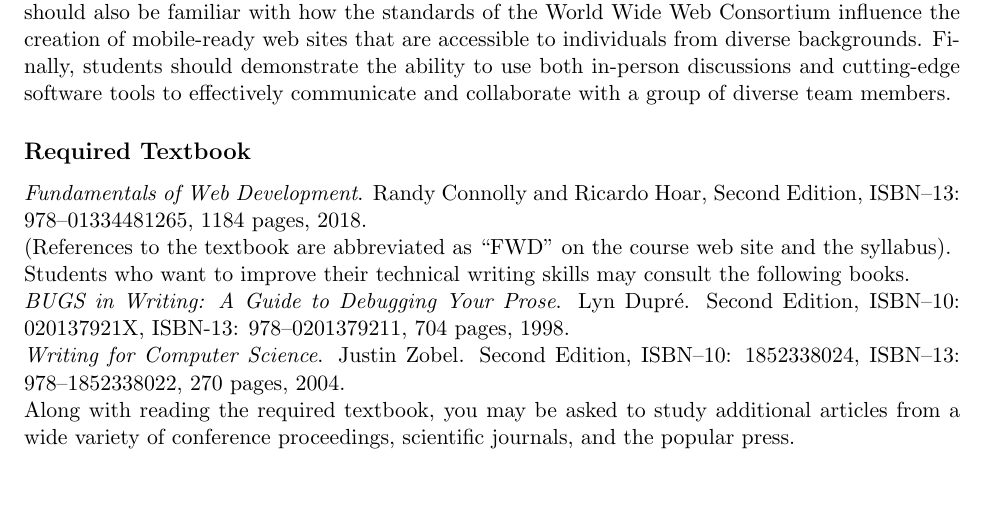
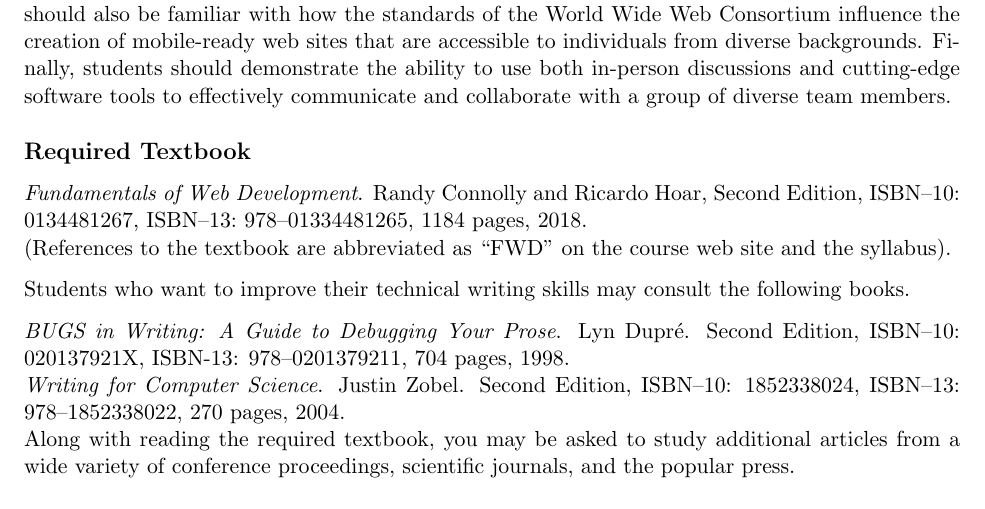
Before and after one commit to Allegheny-Computer-Science-103-S2018/cs103-S2018-syllabus, a LaTeX document (cs103S2018_syllabus.tex): part of page 2 of 5, cut so that both start at the same text. Compiled offline with pdfLaTeX.

Commit message:
Improving the formatting of the cs103S2018_syllabus.

```diff
--- a/cs103S2018_syllabus.tex
+++ b/cs103S2018_syllabus.tex
@@ -156,11 +156,15 @@ members.
 \subsection*{Required Textbook}
 
 \noindent{\em Fundamentals of Web Development}. Randy Connolly and Ricardo Hoar,
-Second Edition, ISBN--13:\ 978--01334481265, 1184 pages, 2018. \\
+Second Edition, ISBN--10:\ 0134481267, ISBN--13:\ 978--01334481265, 1184 pages, 2018. \\
 (References to the textbook are abbreviated as ``FWD'' on the course web site and the syllabus).
+
+\vspace*{.1in}
 
 \noindent
 Students who want to improve their technical writing skills may consult the following books.
+
+\vspace*{.1in}
 
 \noindent{\em BUGS in Writing: A Guide to Debugging Your Prose}. Lyn Dupr\'e. Second Edition,  ISBN--10: 020137921X,
 ISBN-13: 978--0201379211, 704 pages, 1998.
```
